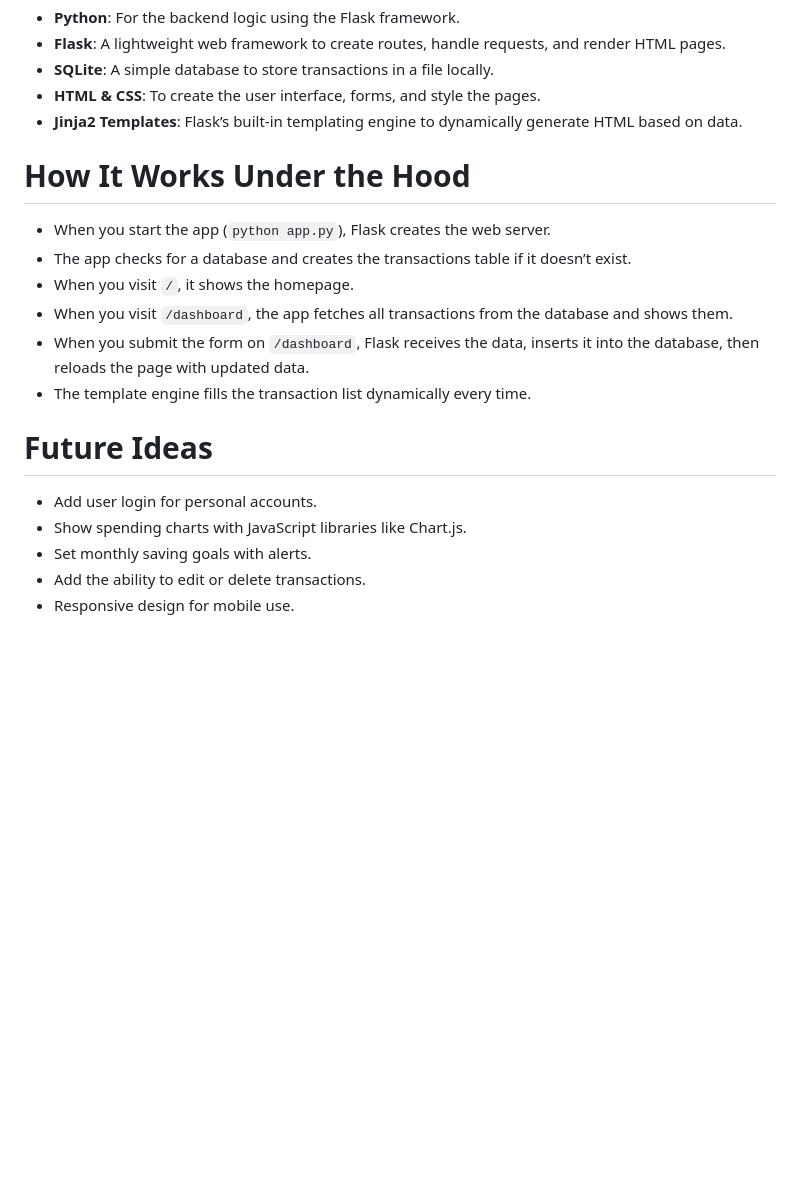
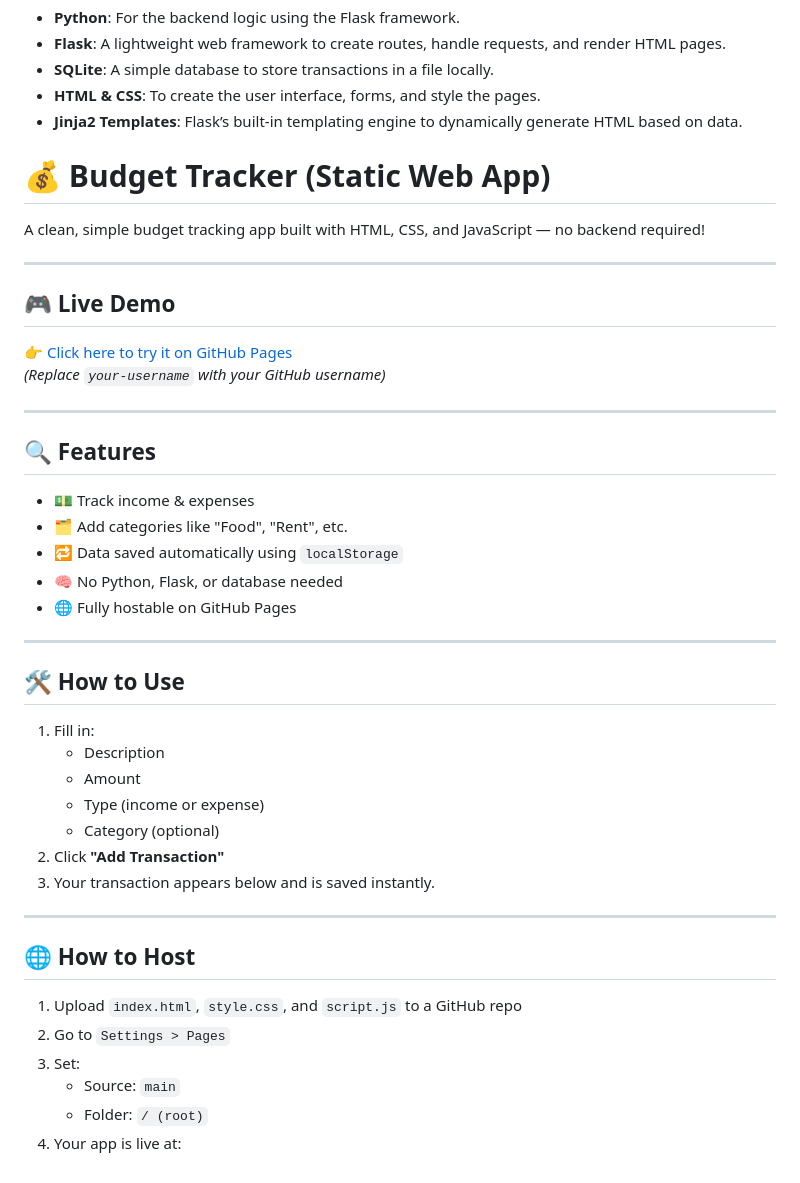
Before and after one commit to Maulik123-cool/budget_app, a Markdown page: README.md, the part around the change. Rendered like a GitHub page; blank space fills up the shorter version.

```diff
--- a/README.md
+++ b/README.md
@@ -52,19 +52,46 @@ always remmber to put the code into vs code and go to http://127.0.0.1:5000/dash
 - **HTML & CSS**: To create the user interface, forms, and style the pages.
 - **Jinja2 Templates**: Flask’s built-in templating engine to dynamically generate HTML based on data.
 
-# How It Works Under the Hood
+# 💰 Budget Tracker (Static Web App)
 
-- When you start the app (`python app.py`), Flask creates the web server.
-- The app checks for a database and creates the transactions table if it doesn’t exist.
-- When you visit `/`, it shows the homepage.
-- When you visit `/dashboard`, the app fetches all transactions from the database and shows them.
-- When you submit the form on `/dashboard`, Flask receives the data, inserts it into the database, then reloads the page with updated data.
-- The template engine fills the transaction list dynamically every time.
+A clean, simple budget tracking app built with HTML, CSS, and JavaScript — no backend required!
 
- # Future Ideas
+---
 
-- Add user login for personal accounts.
-- Show spending charts with JavaScript libraries like Chart.js.
-- Set monthly saving goals with alerts.
-- Add the ability to edit or delete transactions.
-- Responsive design for mobile use.
+## 🎮 Live Demo
+
+👉 [Click here to try it on GitHub Pages](https://your-username.github.io/budget-tracker)
+*(Replace `your-username` with your GitHub username)*
+
+---
+
+## 🔍 Features
+
+- 💵 Track income & expenses
+- 🗂️ Add categories like "Food", "Rent", etc.
+- 🔁 Data saved automatically using `localStorage`
+- 🧠 No Python, Flask, or database needed
+- 🌐 Fully hostable on GitHub Pages
+
+---
+
+## 🛠️ How to Use
+
+1. Fill in:
+   - Description
+   - Amount
+   - Type (income or expense)
+   - Category (optional)
+2. Click **"Add Transaction"**
+3. Your transaction appears below and is saved instantly.
+
+---
+
+## 🌐 How to Host
+
+1. Upload `index.html`, `style.css`, and `script.js` to a GitHub repo
+2. Go to `Settings > Pages`
+3. Set:
+   - Source: `main`
+   - Folder: `/ (root)`
+4. Your app is live at:
```
